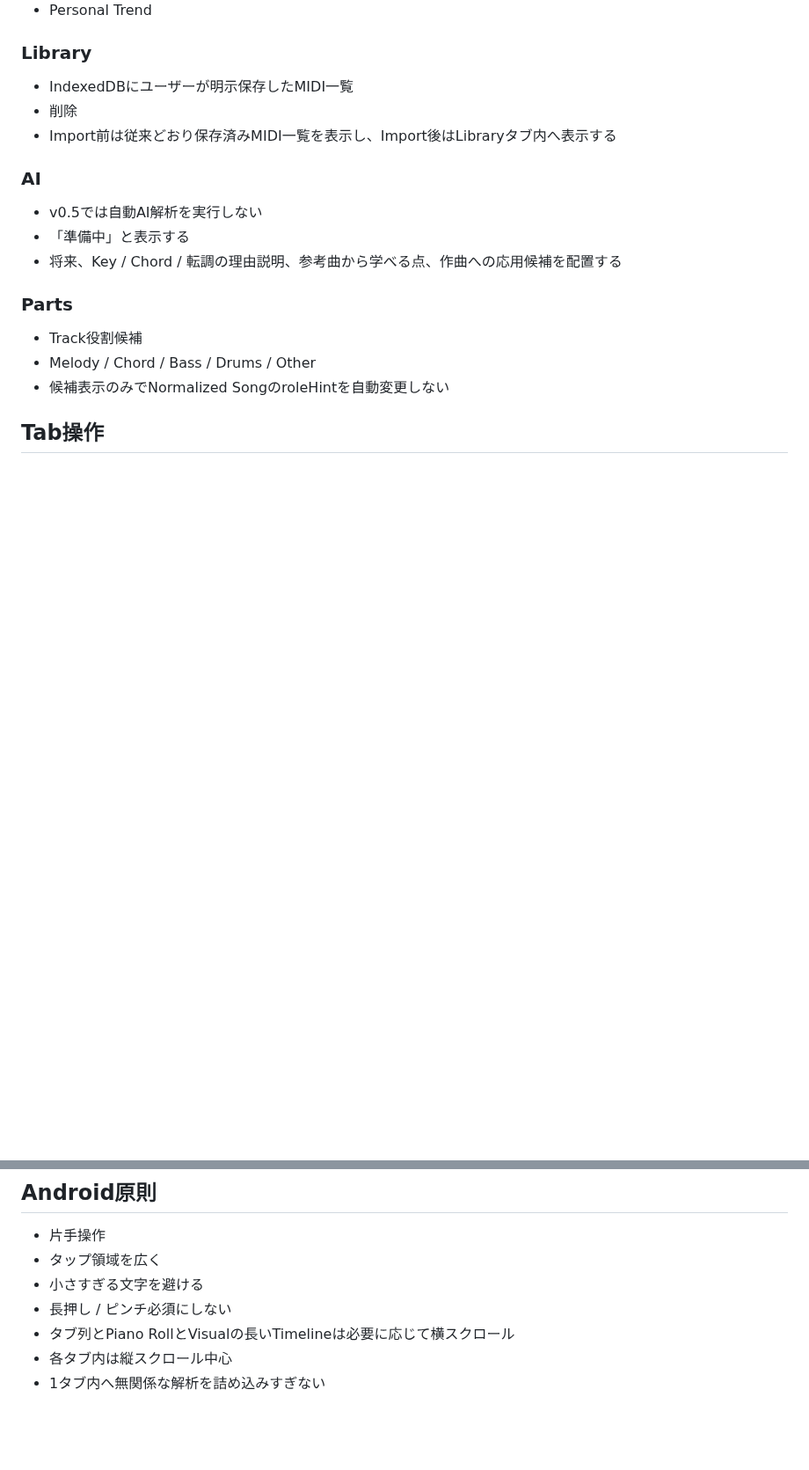
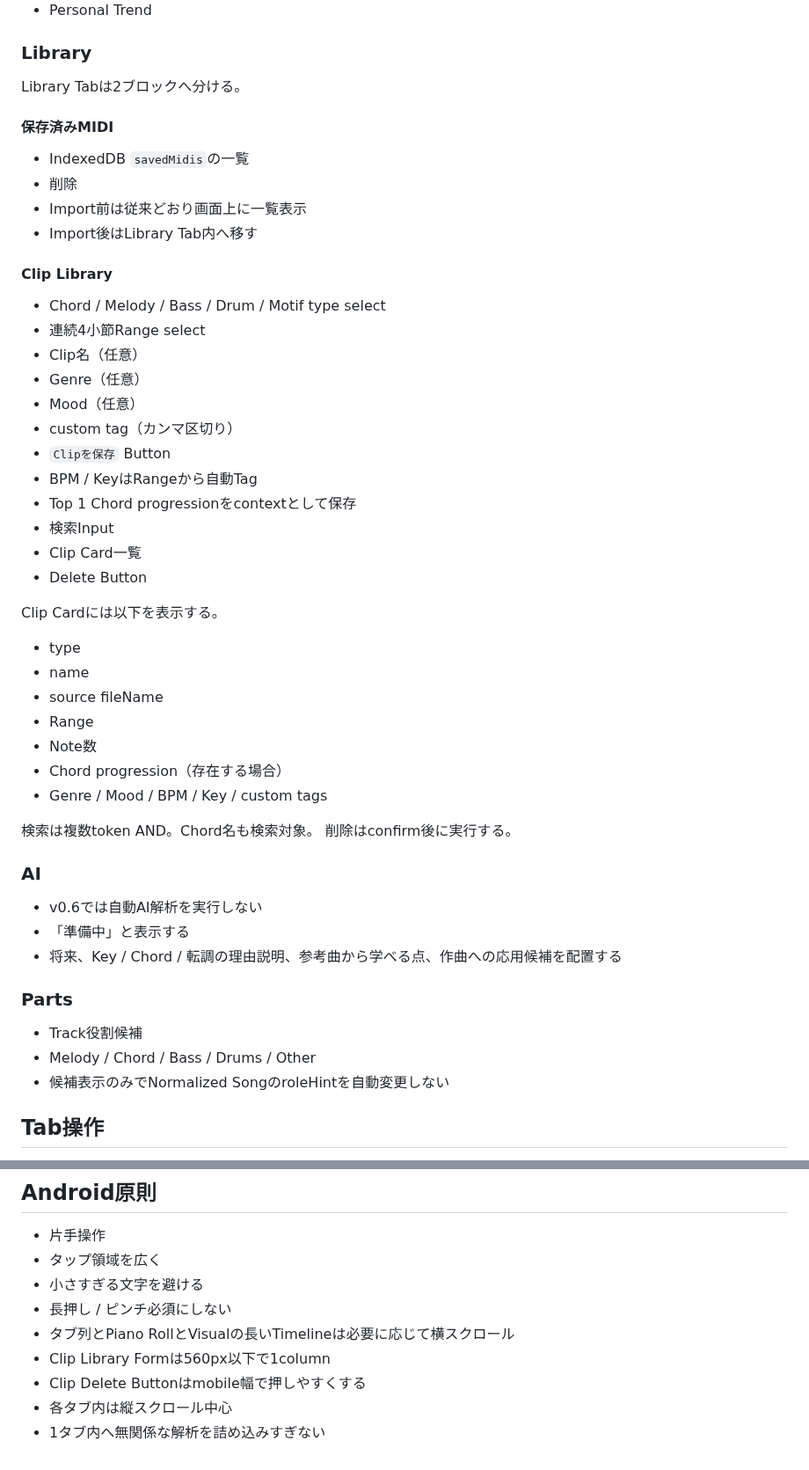
Before and after one commit to tamurayuuki46-cpu/midi-analyzer, a Markdown page: docs/UI_SPEC.md, 2 parts joined by grey strips. Shown at 88% size. Drawn GitHub-style; blank space fills up the shorter version.

Commit message:
Document v0.6 Library tab UI

```diff
--- a/docs/UI_SPEC.md
+++ b/docs/UI_SPEC.md
@@ -81,12 +81,42 @@ Import後は1画面へ全解析を縦積みせず、以下のタブへ分ける
 - Personal Trend
 
 ### Library
-- IndexedDBにユーザーが明示保存したMIDI一覧
+Library Tabは2ブロックへ分ける。
+
+#### 保存済みMIDI
+- IndexedDB `savedMidis`の一覧
 - 削除
-- Import前は従来どおり保存済みMIDI一覧を表示し、Import後はLibraryタブ内へ表示する
+- Import前は従来どおり画面上に一覧表示
+- Import後はLibrary Tab内へ移す
+
+#### Clip Library
+- Chord / Melody / Bass / Drum / Motif type select
+- 連続4小節Range select
+- Clip名（任意）
+- Genre（任意）
+- Mood（任意）
+- custom tag（カンマ区切り）
+- `Clipを保存` Button
+- BPM / KeyはRangeから自動Tag
+- Top 1 Chord progressionをcontextとして保存
+- 検索Input
+- Clip Card一覧
+- Delete Button
+
+Clip Cardには以下を表示する。
+- type
+- name
+- source fileName
+- Range
+- Note数
+- Chord progression（存在する場合）
+- Genre / Mood / BPM / Key / custom tags
+
+検索は複数token AND。Chord名も検索対象。
+削除はconfirm後に実行する。
 
 ### AI
-- v0.5では自動AI解析を実行しない
+- v0.6では自動AI解析を実行しない
 - 「準備中」と表示する
 - 将来、Key / Chord / 転調の理由説明、参考曲から学べる点、作曲への応用候補を配置する
 
@@ -154,5 +184,7 @@ Import後は1画面へ全解析を縦積みせず、以下のタブへ分ける
 - 小さすぎる文字を避ける
 - 長押し / ピンチ必須にしない
 - タブ列とPiano RollとVisualの長いTimelineは必要に応じて横スクロール
+- Clip Library Formは560px以下で1column
+- Clip Delete Buttonはmobile幅で押しやすくする
 - 各タブ内は縦スクロール中心
 - 1タブ内へ無関係な解析を詰め込みすぎない
```
